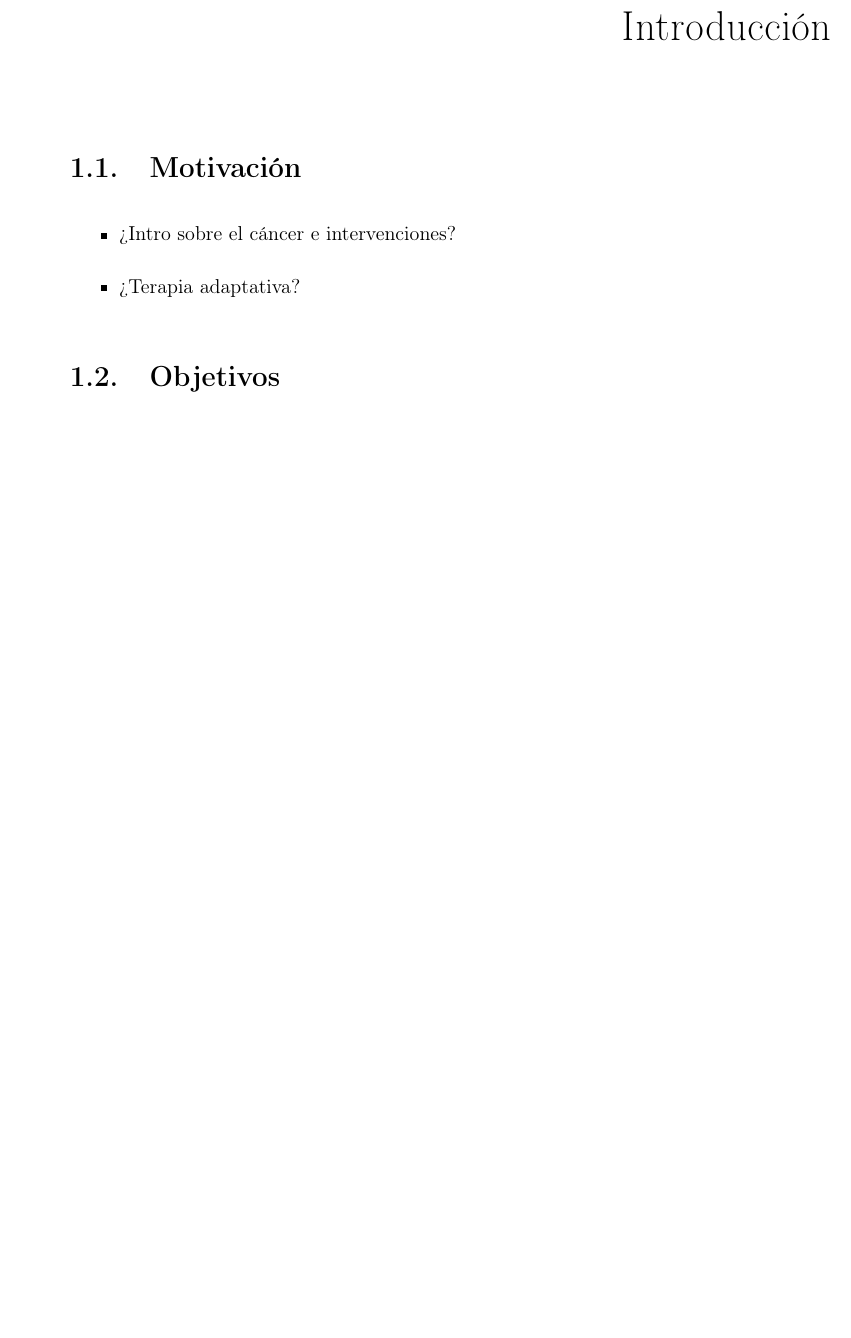
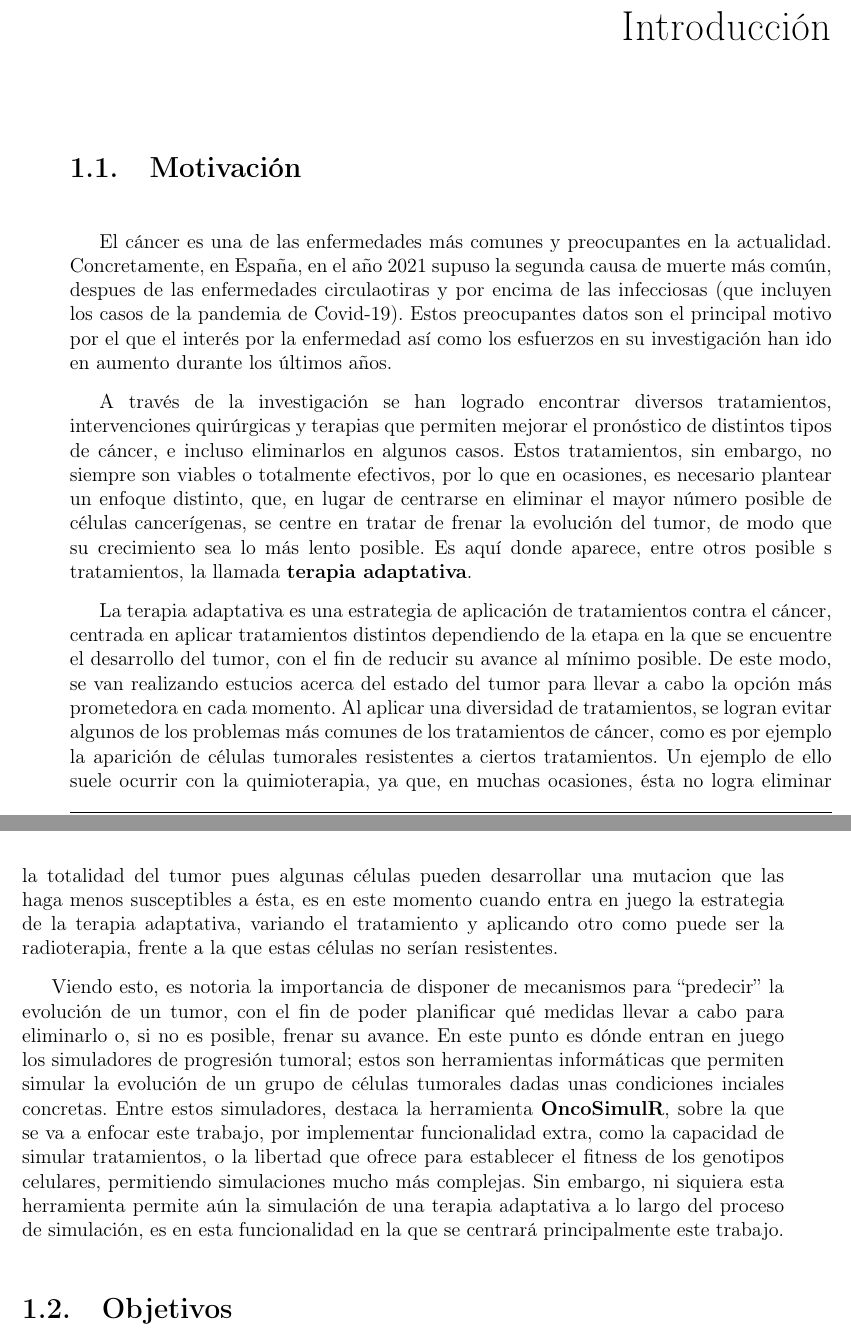
Before and after one commit to JavierLopezC/tfg, a LaTeX book (main.tex, which reads src/introduccion.tex): part of page 17 of 54 before the commit and two parts of pages 17 and 18 of 54 after it, the two joined at a grey line, cut so that both start at the same text, the shorter picture padded with empty space. The pictures show the PDF file main.pdf that the author committed with the source.

Commit message:
Motivación

```diff
--- a/src/introduccion.tex
+++ b/src/introduccion.tex
@@ -1,12 +1,14 @@
 \chapter{Introducción}
 
 \section{Motivación}
-\begin{itemize}
-	\item ¿Intro sobre el cáncer e intervenciones?
-	\item ¿Terapia adaptativa?
-\end{itemize}
 
+El cáncer es una de las enfermedades más comunes y preocupantes en la actualidad. Concretamente, en España, en el año 2021 supuso la segunda causa de muerte más común, despues de las enfermedades circulaotiras y por encima de las infecciosas (que incluyen los casos de la pandemia de Covid-19). Estos preocupantes datos son el principal motivo por el que el interés por la enfermedad así como los esfuerzos en su investigación han ido en aumento durante los últimos años.
 
+A través de la investigación se han logrado encontrar diversos tratamientos, intervenciones quirúrgicas y terapias que permiten mejorar el pronóstico de distintos tipos de cáncer, e incluso eliminarlos en algunos casos. Estos tratamientos, sin embargo, no siempre son viables o totalmente efectivos, por lo que en ocasiones, es necesario plantear un enfoque distinto, que, en lugar de centrarse en eliminar el mayor número posible de células cancerígenas, se centre en tratar de frenar la evolución del tumor, de modo que su crecimiento sea lo más lento posible. Es aquí donde aparece, entre otros posible s tratamientos, la llamada \textbf{terapia adaptativa}.
+
+La terapia adaptativa es una estrategia de aplicación de tratamientos contra el cáncer, centrada en aplicar tratamientos distintos dependiendo de la etapa en la que se encuentre el desarrollo del tumor, con el fin de reducir su avance al mínimo posible. De este modo, se van realizando estucios acerca del estado del tumor para llevar a cabo la opción más prometedora en cada momento. Al aplicar una diversidad de tratamientos, se logran evitar algunos de los problemas más comunes de los tratamientos de cáncer, como es por ejemplo la aparición de células tumorales resistentes a ciertos tratamientos. Un ejemplo de ello suele ocurrir con la quimioterapia, ya que, en muchas ocasiones, ésta no logra eliminar la totalidad del tumor pues algunas células pueden desarrollar una mutacion que las haga menos susceptibles a ésta, es en este momento cuando entra en juego la estrategia de la terapia adaptativa, variando el tratamiento y aplicando otro como puede ser la radioterapia, frente a la que estas células no serían resistentes.
+
+Viendo esto, es notoria la importancia de disponer de mecanismos para ``predecir'' la evolución de un tumor, con el fin de poder planificar qué medidas llevar a cabo para eliminarlo o, si no es posible, frenar su avance. En este punto es dónde entran en juego los simuladores de progresión tumoral; estos son herramientas informáticas que permiten simular la evolución de un grupo de células tumorales dadas unas condiciones inciales concretas. Entre estos simuladores, destaca la herramienta \textbf{OncoSimulR}, sobre la que se va a enfocar este trabajo, por implementar funcionalidad extra, como la capacidad de simular tratamientos, o la libertad que ofrece para establecer el fitness de los genotipos celulares, permitiendo simulaciones mucho más complejas. Sin embargo, ni siquiera esta herramienta permite aún la simulación de una terapia adaptativa a lo largo del proceso de simulación, es en esta funcionalidad en la que se centrará principalmente este trabajo.
 
 \section{Objetivos}
 
```
Also changed, not shown: main.pdf.
